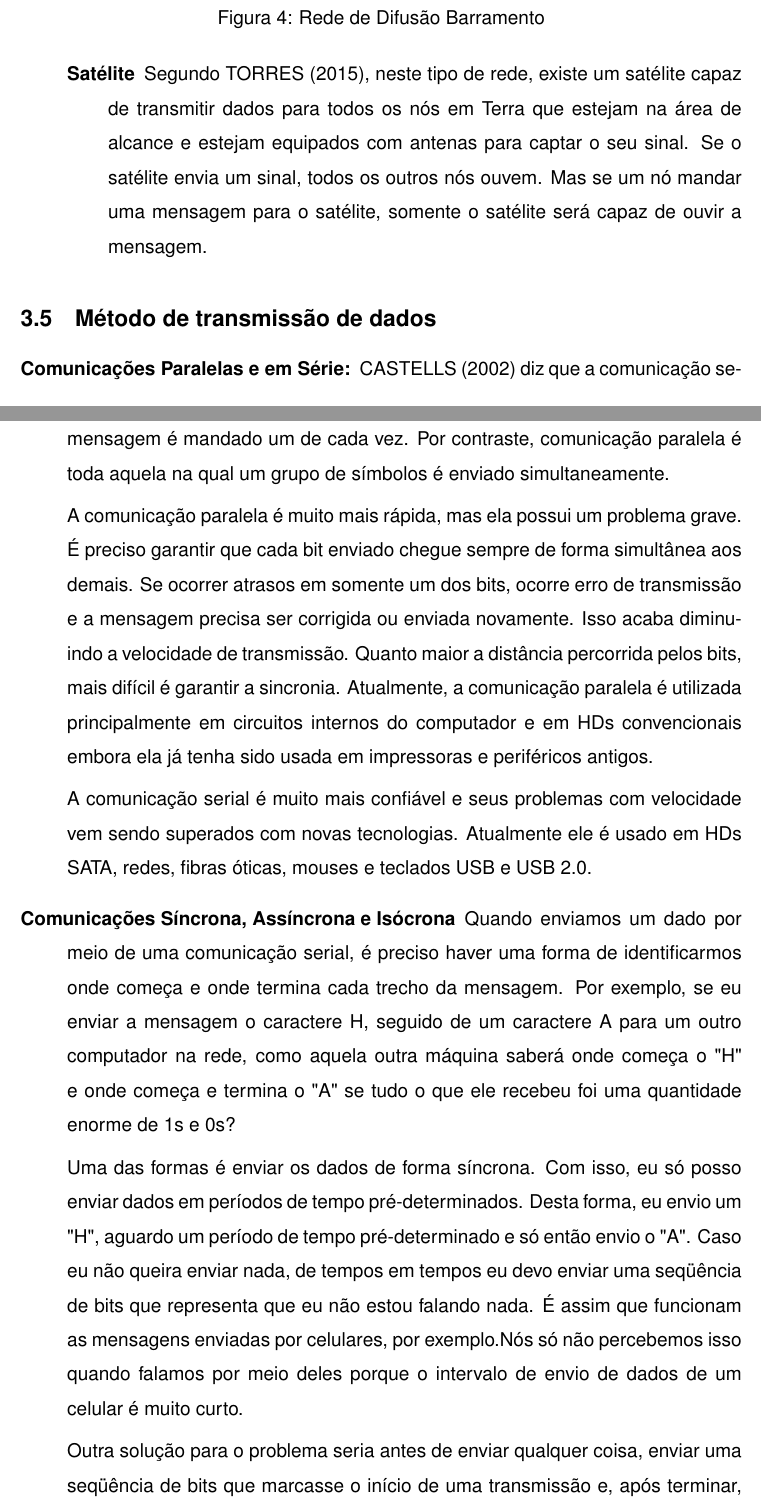
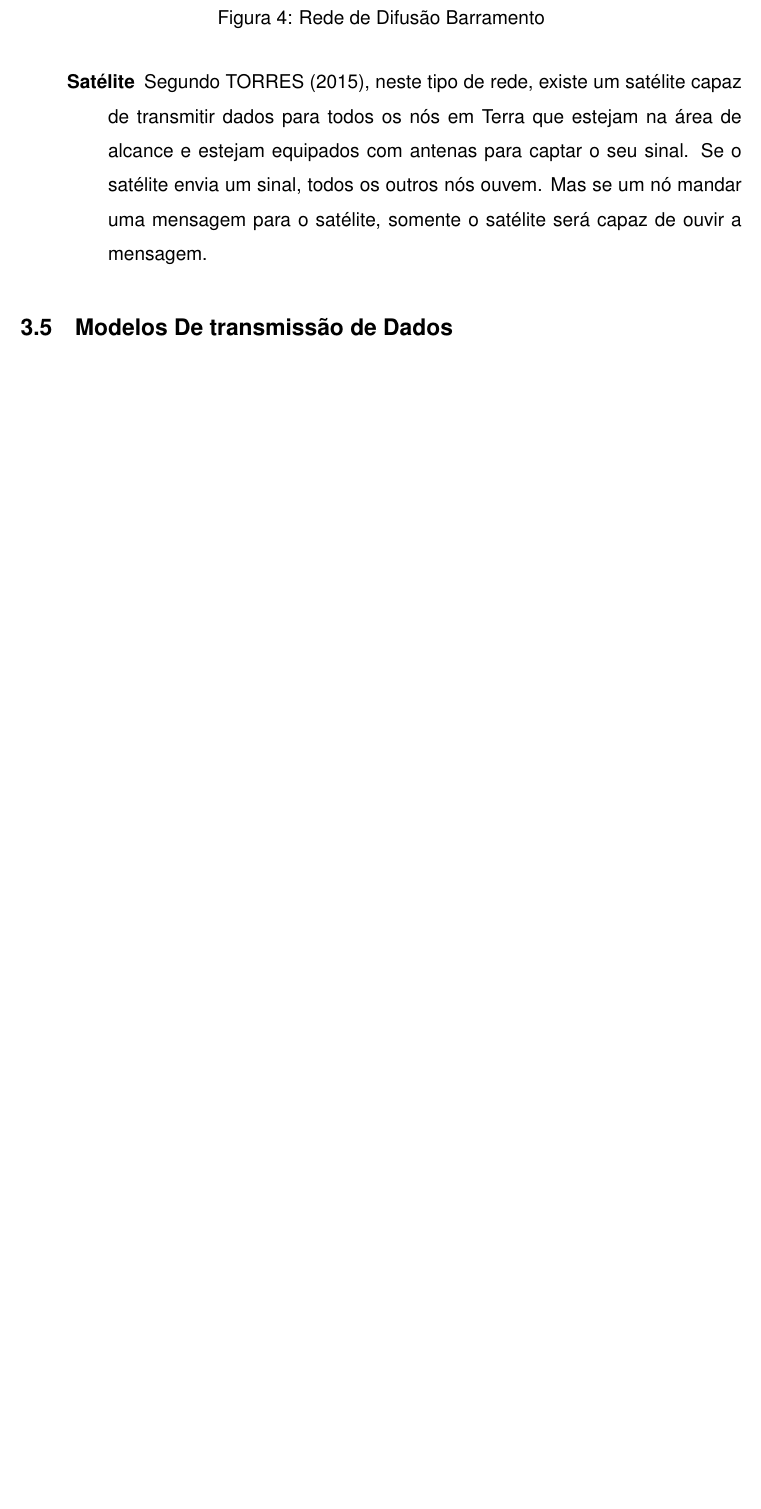
Before and after one commit to jancanti/Relatorio-Ferramentas-de-Rede, a LaTeX document (aps5semestre-cc.tex, which reads fundamentos.tex): two parts of pages 9 and 10 of 15 before the commit and part of page 9 of 13 after it, the two joined at a grey line, cut so that both start at the same text, the shorter picture padded with empty space. Compiled offline with pdfLaTeX; a missing bibliography style is replaced by a similar one.

Commit message:
preparando para adicionar modelos de rede

```diff
--- a/fundamentos.tex
+++ b/fundamentos.tex
@@ -71,16 +71,4 @@ Outro exemplo é a televisão. Os programas de televisão também chegam à voc
 			\end{description}
 	\end{description}
 
-	\subsection{Método de transmissão de dados}
-	\begin{description}
-		\item[Comunicações Paralelas e em Série:] \cite{castells2002sociedade} diz que a comunicação serial é o método de transmissão de dados no quail cada símbolo que compõe a mensagem é mandado um de cada vez. Por contraste, comunicação paralela é toda aquela na qual um grupo de símbolos é enviado simultaneamente.
-
-		A comunicação paralela é muito mais rápida, mas ela possui um problema grave. É preciso garantir que cada bit enviado chegue sempre de forma simultânea aos demais. Se ocorrer atrasos em somente um dos bits, ocorre erro de transmissão e a mensagem precisa ser corrigida ou enviada novamente. Isso acaba diminuindo a velocidade de transmissão. Quanto maior a distância percorrida pelos bits, mais difícil é garantir a sincronia. Atualmente, a comunicação paralela é utilizada principalmente em circuitos internos do computador e em HDs convencionais embora ela já tenha sido usada em impressoras e periféricos antigos.
-
-		A comunicação serial é muito mais confiável e seus problemas com velocidade vem sendo superados com novas tecnologias. Atualmente ele é usado em HDs SATA, redes, fibras óticas, mouses e teclados USB e USB 2.0.
-
-		\item[Comunicações Síncrona, Assíncrona e Isócrona] Quando enviamos um dado por meio de uma comunicação serial, é preciso haver uma forma de identificarmos onde começa e onde termina cada trecho da mensagem. Por exemplo, se eu enviar a mensagem o caractere H, seguido de um caractere A para um outro computador na rede, como aquela outra máquina saberá onde começa o "H" e onde começa e termina o "A" se tudo o que ele recebeu foi uma quantidade enorme de 1s e 0s?
-
-		Uma das formas é enviar os dados de forma síncrona. Com isso, eu só posso enviar dados em períodos de tempo pré-determinados. Desta forma, eu envio um "H", aguardo um período de tempo pré-determinado e só então envio o "A". Caso eu não queira enviar nada, de tempos em tempos eu devo enviar uma seqüência de bits que representa que eu não estou falando nada. É assim que funcionam as mensagens enviadas por celulares, por exemplo.Nós só não percebemos isso quando falamos por meio deles porque o intervalo de envio de dados de um celular é muito curto.
-
-		Outra solução para o problema seria antes de enviar qualquer coisa, enviar uma seqüência de bits que marcasse o início de uma transmissão e, após terminar, enviar bits que representem o fim da transmissão. O nome que damos à isso é "encapsulamento de dados". A vantagem é que assim eu posso enviar dados à qualquer momento. Além disso, a comunicação assíncrona é mais barata, por não exigir que hajam relógios no hardware monitorando a chegada de dados. Mouses, teclados, HDs e praticamente 99% dos dispositivos existentes hoje em dia utilizam este método de transmissão.
+	\subsection{Modelos De transmissão de Dados}
```
Also changed, not shown: aps5semestre-cc.pdf, fundamentos.tex (5 more changed lines), 8 other files.
